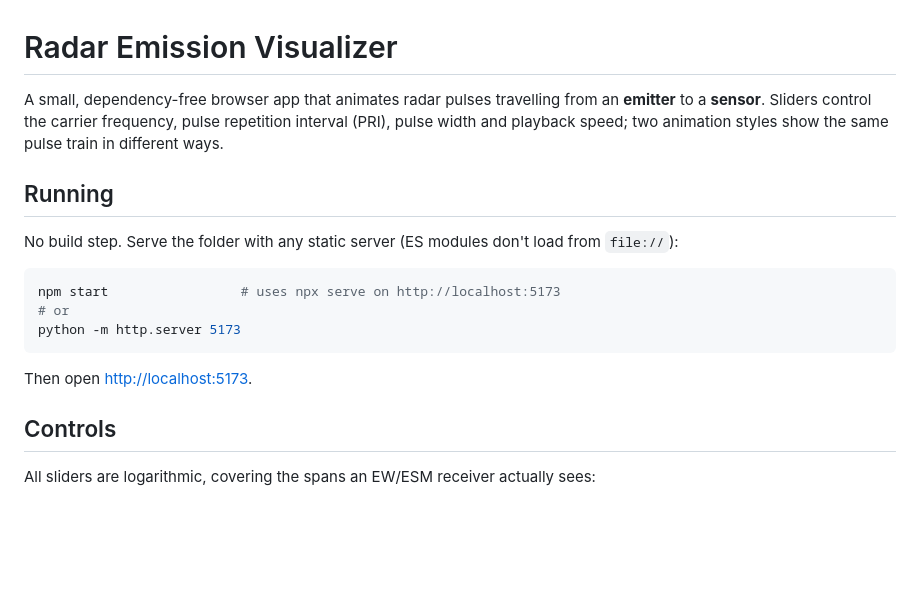
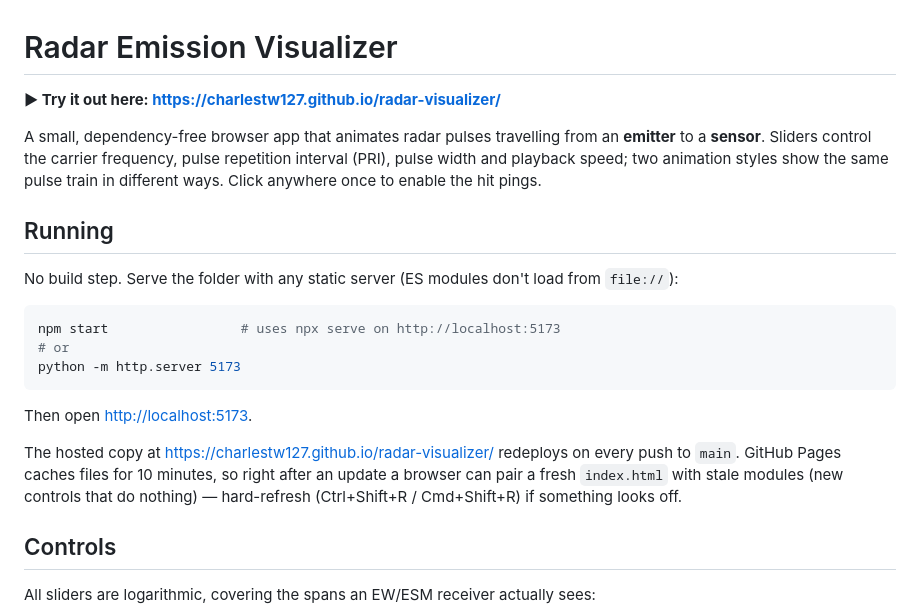
Before and after one commit to charlestw127/radar-visualizer, a Markdown page: README.md, the part around the change. Rendered like a GitHub page; blank space fills up the shorter version.

Commit message:
README: link to the hosted demo, note Pages caching

````diff
--- a/README.md
+++ b/README.md
@@ -1,6 +1,8 @@
 # Radar Emission Visualizer
 
-A small, dependency-free browser app that animates radar pulses travelling from an **emitter** to a **sensor**. Sliders control the carrier frequency, pulse repetition interval (PRI), pulse width and playback speed; two animation styles show the same pulse train in different ways.
+**▶ Try it out here: <https://charlestw127.github.io/radar-visualizer/>**
+
+A small, dependency-free browser app that animates radar pulses travelling from an **emitter** to a **sensor**. Sliders control the carrier frequency, pulse repetition interval (PRI), pulse width and playback speed; two animation styles show the same pulse train in different ways. Click anywhere once to enable the hit pings.
 
 ## Running
 
@@ -13,6 +15,8 @@ python -m http.server 5173
 ```
 
 Then open <http://localhost:5173>.
+
+The hosted copy at <https://charlestw127.github.io/radar-visualizer/> redeploys on every push to `main`. GitHub Pages caches files for 10 minutes, so right after an update a browser can pair a fresh `index.html` with stale modules (new controls that do nothing) — hard-refresh (Ctrl+Shift+R / Cmd+Shift+R) if something looks off.
 
 ## Controls
 
````
